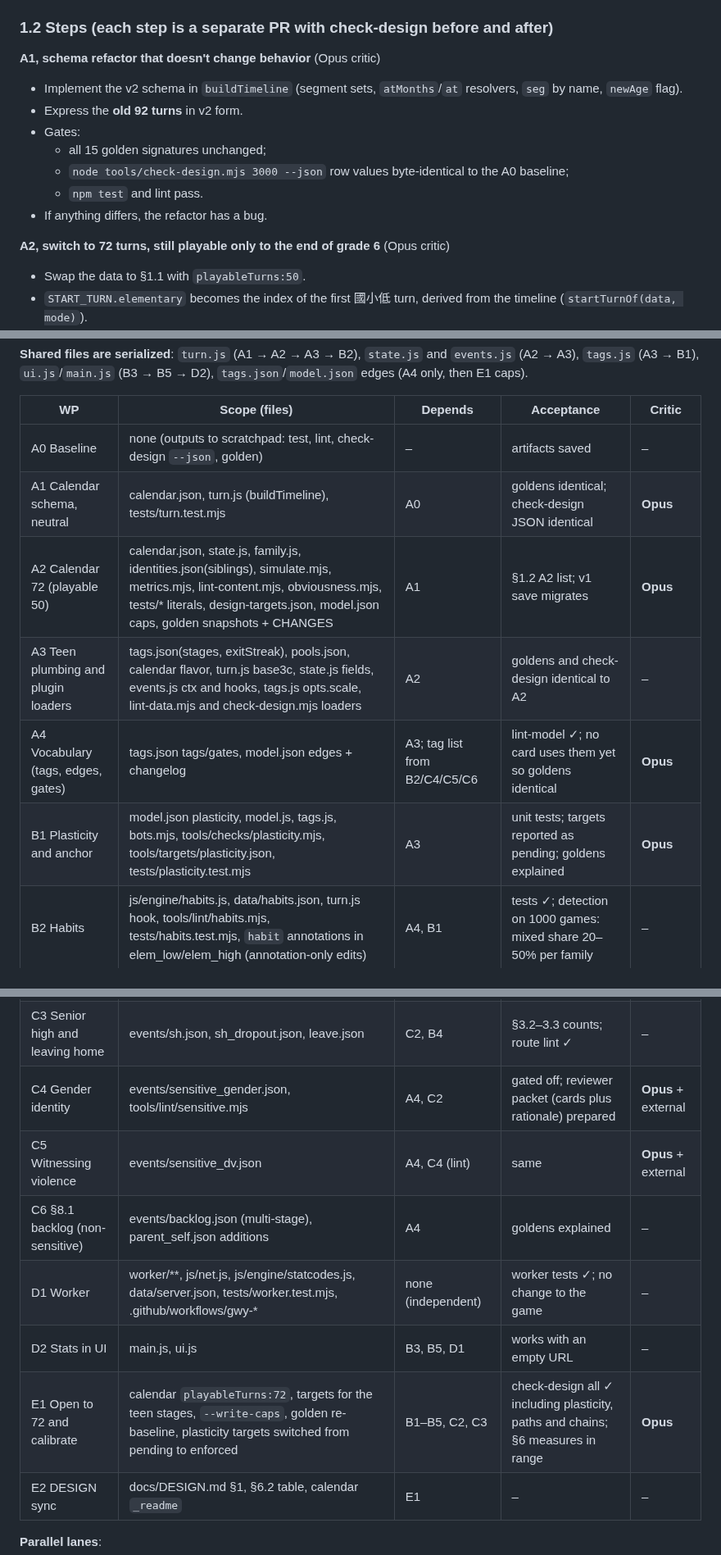
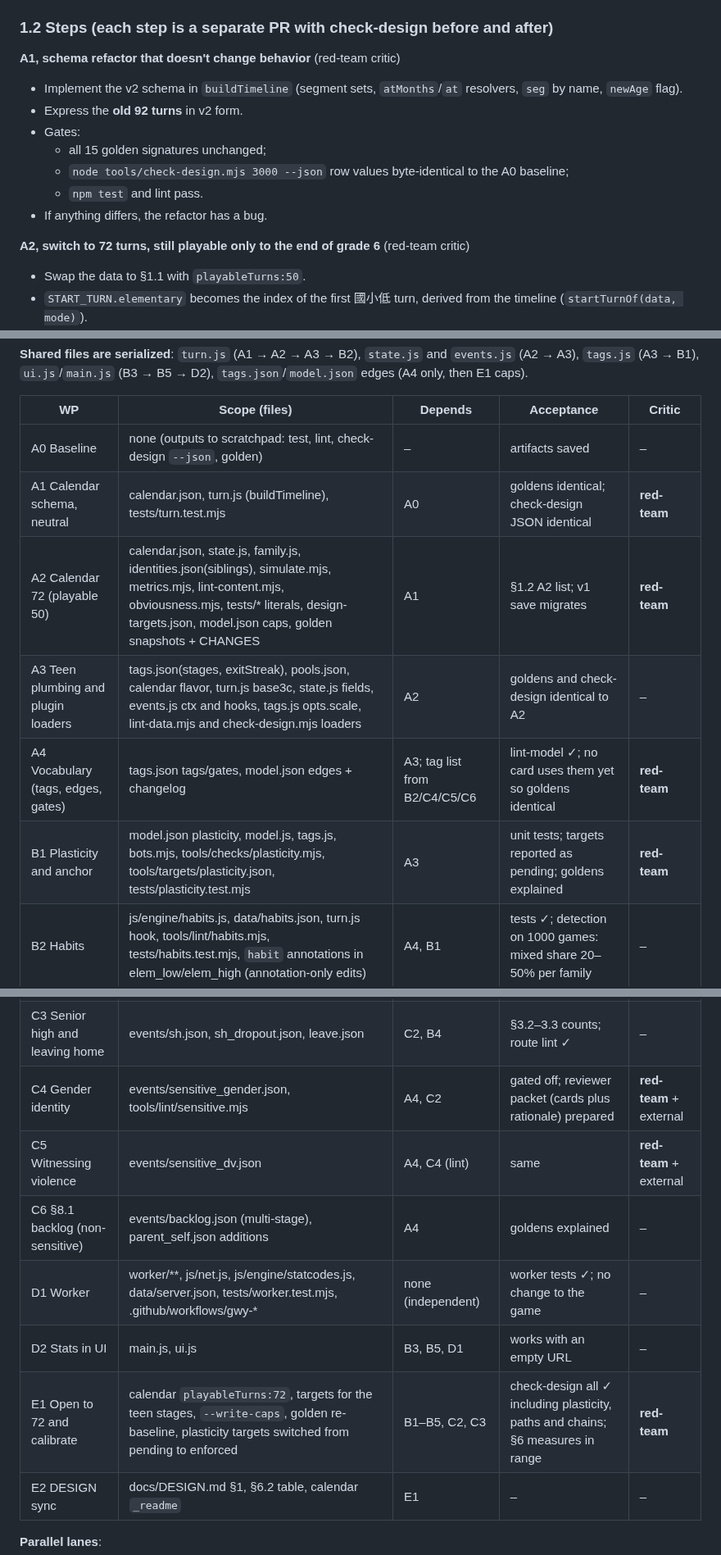
Before and after one commit to leway1980/grow-with-you, a Markdown page: docs/plans/M3.md, 3 parts joined by grey strips. Shown at 82% size. GitHub-like rendering.

Commit message:
計畫：M3 文件改用『紅隊審查』稱呼，不寫模型名稱
Co-Authored-By: Claude Opus 5.5 <noreply@anthropic.com>
Claude-Session: https://claude.ai/code/session_01MK6gryKusrLjKMEvE349SU

```diff
--- a/docs/plans/M3.md
+++ b/docs/plans/M3.md
@@ -88,7 +88,7 @@ Canon is docs/DESIGN.md. Numbers marked "design estimate" are for the planner or
 
 ### 1.2 Steps (each step is a separate PR with check-design before and after)
 
-**A1, schema refactor that doesn't change behavior** (Opus critic)
+**A1, schema refactor that doesn't change behavior** (red-team critic)
 - Implement the v2 schema in `buildTimeline` (segment sets, `atMonths`/`at` resolvers, `seg` by name, `newAge` flag).
 - Express the **old 92 turns** in v2 form.
 - Gates:
@@ -97,7 +97,7 @@ Canon is docs/DESIGN.md. Numbers marked "design estimate" are for the planner or
   - `npm test` and lint pass.
 - If anything differs, the refactor has a bug.
 
-**A2, switch to 72 turns, still playable only to the end of grade 6** (Opus critic)
+**A2, switch to 72 turns, still playable only to the end of grade 6** (red-team critic)
 - Swap the data to §1.1 with `playableTurns:50`.
 - `START_TURN.elementary` becomes the index of the first 國小低 turn, derived from the timeline (`startTurnOf(data, mode)`).
 - `family.js`:
@@ -462,11 +462,11 @@ Pool card counts assume about 19 cards per game in junior high (13 turns plus se
 | WP | Scope (files) | Depends | Acceptance | Critic |
 |---|---|---|---|---|
 | A0 Baseline | none (outputs to scratchpad: test, lint, check-design `--json`, golden) | – | artifacts saved | – |
-| A1 Calendar schema, neutral | calendar.json, turn.js (buildTimeline), tests/turn.test.mjs | A0 | goldens identical; check-design JSON identical | **Opus** |
-| A2 Calendar 72 (playable 50) | calendar.json, state.js, family.js, identities.json(siblings), simulate.mjs, metrics.mjs, lint-content.mjs, obviousness.mjs, tests/* literals, design-targets.json, model.json caps, golden snapshots + CHANGES | A1 | §1.2 A2 list; v1 save migrates | **Opus** |
+| A1 Calendar schema, neutral | calendar.json, turn.js (buildTimeline), tests/turn.test.mjs | A0 | goldens identical; check-design JSON identical | **red-team** |
+| A2 Calendar 72 (playable 50) | calendar.json, state.js, family.js, identities.json(siblings), simulate.mjs, metrics.mjs, lint-content.mjs, obviousness.mjs, tests/* literals, design-targets.json, model.json caps, golden snapshots + CHANGES | A1 | §1.2 A2 list; v1 save migrates | **red-team** |
 | A3 Teen plumbing and plugin loaders | tags.json(stages, exitStreak), pools.json, calendar flavor, turn.js base3c, state.js fields, events.js ctx and hooks, tags.js opts.scale, lint-data.mjs and check-design.mjs loaders | A2 | goldens and check-design identical to A2 | – |
-| A4 Vocabulary (tags, edges, gates) | tags.json tags/gates, model.json edges + changelog | A3; tag list from B2/C4/C5/C6 | lint-model ✓; no card uses them yet so goldens identical | **Opus** |
-| B1 Plasticity and anchor | model.json plasticity, model.js, tags.js, bots.mjs, tools/checks/plasticity.mjs, tools/targets/plasticity.json, tests/plasticity.test.mjs | A3 | unit tests; targets reported as pending; goldens explained | **Opus** |
+| A4 Vocabulary (tags, edges, gates) | tags.json tags/gates, model.json edges + changelog | A3; tag list from B2/C4/C5/C6 | lint-model ✓; no card uses them yet so goldens identical | **red-team** |
+| B1 Plasticity and anchor | model.json plasticity, model.js, tags.js, bots.mjs, tools/checks/plasticity.mjs, tools/targets/plasticity.json, tests/plasticity.test.mjs | A3 | unit tests; targets reported as pending; goldens explained | **red-team** |
 | B2 Habits | js/engine/habits.js, data/habits.json, turn.js hook, tools/lint/habits.mjs, tests/habits.test.mjs, `habit` annotations in elem_low/elem_high (annotation-only edits) | A4, B1 | tests ✓; detection on 1000 games: mixed share 20–50% per family | – |
 | B3 Yearly card | js/engine/yearly.js, data/yearly.json (stub ages), ui.js, main.js, tools/lint/yearly.mjs, tests/yearly.test.mjs | A3 | state-unchanged test; skip persists | – |
 | B4 Paths | js/engine/paths.js, data/paths.json, tools/lint/paths.mjs, tools/checks/paths.mjs, tools/targets/paths.json, tests/paths.test.mjs | A3 | resolver deterministic; lint enumerates routes | – |
@@ -475,12 +475,12 @@ Pool card counts assume about 19 cards per game in junior high (13 turns plus se
 | C1 Research | docs/research/teen.md (path shares, dropout, part-time work), yearly.md, evidence.md (試試 bullets; entries for gender acceptance and DV witnessing) | none (start now) | every number marked 【已核】 or not used | – |
 | C2a/b/c Junior-high content | new events/jh_daily.json, jh_followups.json, jh_mental.json; fixed cards appended in a new events/fixed_teen.json | A4, B2, B4 | §3.1 counts; lint ✓; obviousness Q1 ≤ 60% on new cards | – |
 | C3 Senior high and leaving home | events/sh.json, sh_dropout.json, leave.json | C2, B4 | §3.2–3.3 counts; route lint ✓ | – |
-| C4 Gender identity | events/sensitive_gender.json, tools/lint/sensitive.mjs | A4, C2 | gated off; reviewer packet (cards plus rationale) prepared | **Opus** + external |
-| C5 Witnessing violence | events/sensitive_dv.json | A4, C4 (lint) | same | **Opus** + external |
+| C4 Gender identity | events/sensitive_gender.json, tools/lint/sensitive.mjs | A4, C2 | gated off; reviewer packet (cards plus rationale) prepared | **red-team** + external |
+| C5 Witnessing violence | events/sensitive_dv.json | A4, C4 (lint) | same | **red-team** + external |
 | C6 §8.1 backlog (non-sensitive) | events/backlog.json (multi-stage), parent_self.json additions | A4 | goldens explained | – |
 | D1 Worker | worker/**, js/net.js, js/engine/statcodes.js, data/server.json, tests/worker.test.mjs, .github/workflows/gwy-* | none (independent) | worker tests ✓; no change to the game | – |
 | D2 Stats in UI | main.js, ui.js | B3, B5, D1 | works with an empty URL | – |
-| E1 Open to 72 and calibrate | calendar `playableTurns:72`, targets for the teen stages, `--write-caps`, golden re-baseline, plasticity targets switched from pending to enforced | B1–B5, C2, C3 | check-design all ✓ including plasticity, paths and chains; §6 measures in range | **Opus** |
+| E1 Open to 72 and calibrate | calendar `playableTurns:72`, targets for the teen stages, `--write-caps`, golden re-baseline, plasticity targets switched from pending to enforced | B1–B5, C2, C3 | check-design all ✓ including plasticity, paths and chains; §6 measures in range | **red-team** |
 | E2 DESIGN sync | docs/DESIGN.md §1, §6.2 table, calendar `_readme` | E1 | – | – |
 
 **Parallel lanes**:
```
Also changed, not shown: other parts of docs/plans/M3.md (+1 -1 lines).
